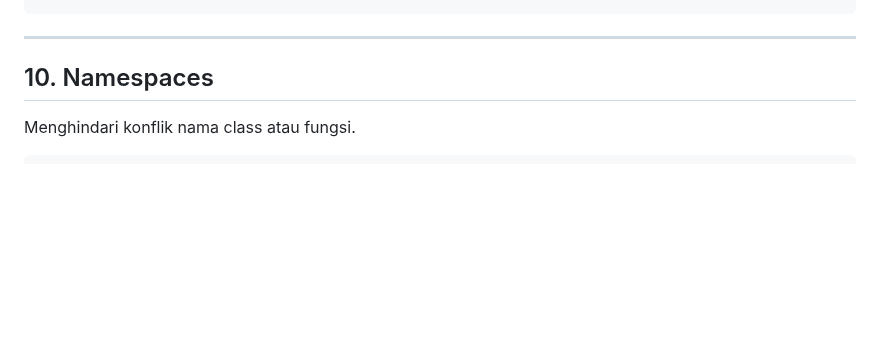
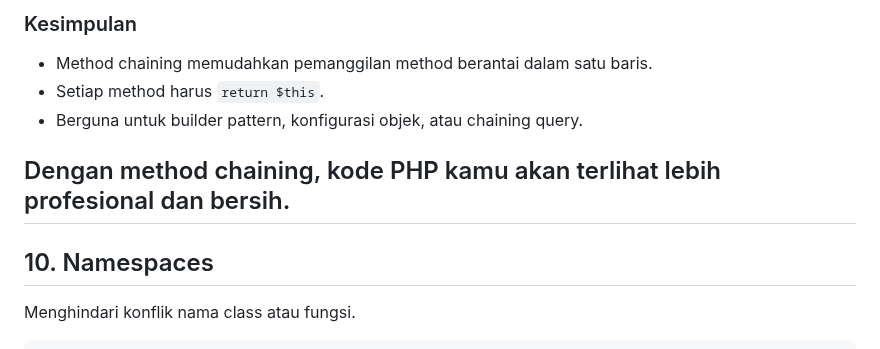
Before and after one commit to Ridlo543/Web-Programming-Lab, a Markdown page: 07_OOP PHP/materi.md, the part around one of its changes. GitHub-like rendering; blank space fills up the shorter version.

```diff
--- a/07_OOP PHP/materi.md
+++ b/07_OOP PHP/materi.md
@@ -844,3 +906,9 @@ $obj->step1()->step2();
+### Kesimpulan
+- Method chaining memudahkan pemanggilan method berantai dalam satu baris.
+- Setiap method harus `return $this`.
+- Berguna untuk builder pattern, konfigurasi objek, atau chaining query.
+
+Dengan method chaining, kode PHP kamu akan terlihat lebih profesional dan bersih.
 ---
 
 ## 10. Namespaces
```
Also changed, not shown: other parts of 07_OOP PHP/materi.md (+75 -13 lines).
